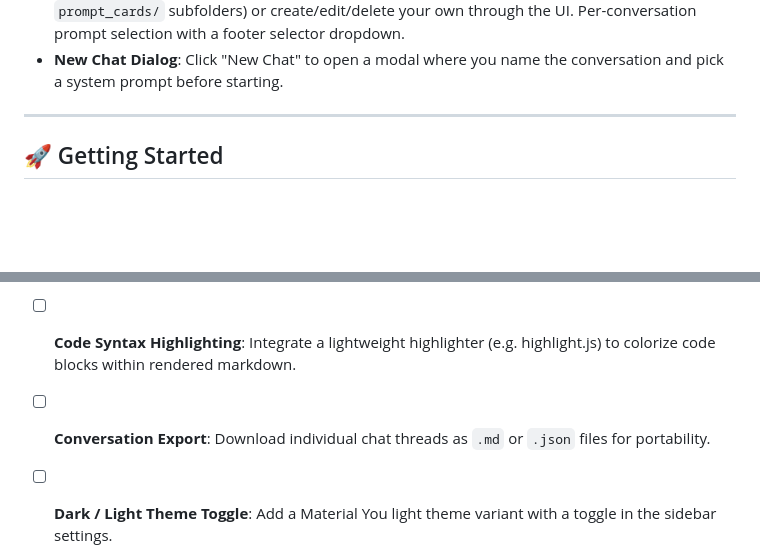
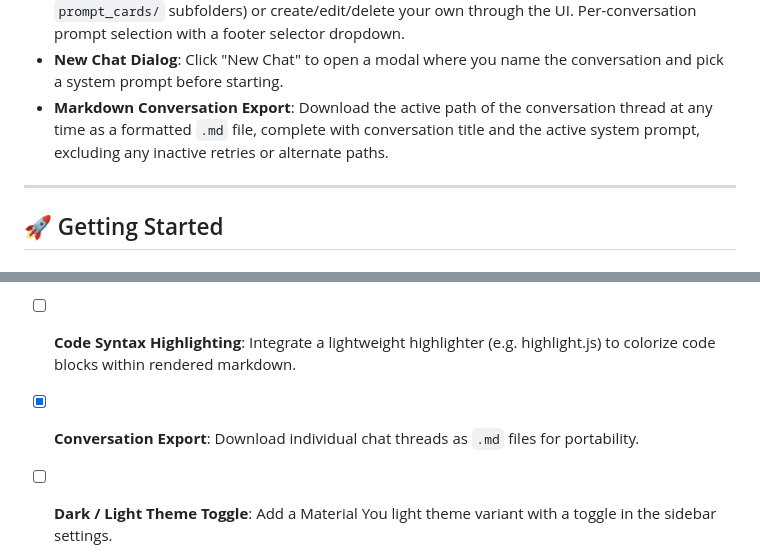
Before and after one commit to SriviharReddy/loomscribe, a Markdown page: README.md, 2 parts joined by grey strips. Drawn GitHub-style; blank space fills up the shorter version.

Commit message:
Updated readme to reflect the export feature

```diff
--- a/README.md
+++ b/README.md
@@ -24,6 +24,7 @@ A lightweight, visually gorgeous, and responsive vanilla HTML/CSS/JS frontend fo
 - **IndexedDB Multi-Thread Chat History**: Powered by the lightweight `Dexie.js` wrapper, VibeChat supports unlimited local-first conversation logs, a dynamic sidebar navigation drawer listing recent chats, first-prompt auto-titling, thread-specific model restoration, and clean thread deletion cascade actions.
 - **System Prompt Profiles**: Choose from categorized factory prompts (auto-discovered from `prompt_cards/` subfolders) or create/edit/delete your own through the UI. Per-conversation prompt selection with a footer selector dropdown.
 - **New Chat Dialog**: Click "New Chat" to open a modal where you name the conversation and pick a system prompt before starting.
+- **Markdown Conversation Export**: Download the active path of the conversation thread at any time as a formatted `.md` file, complete with conversation title and the active system prompt, excluding any inactive retries or alternate paths.
 
 ---
 
@@ -74,7 +75,7 @@ vibe-api/
 - [x] **Stop Generation Button**: Cancel an in-progress AI response with an abort signal on the fetch request.
 - [x] **Streaming Responses**: Switch from awaiting the full response to real-time token streaming via the DeepSeek SSE endpoint for a more responsive chat feel.
 - [ ] **Code Syntax Highlighting**: Integrate a lightweight highlighter (e.g. highlight.js) to colorize code blocks within rendered markdown.
-- [ ] **Conversation Export**: Download individual chat threads as `.md` or `.json` files for portability.
+- [x] **Conversation Export**: Download individual chat threads as `.md` files for portability.
 - [ ] **Dark / Light Theme Toggle**: Add a Material You light theme variant with a toggle in the sidebar settings.
 - [ ] **Token Usage & Cost Tracker**: Display token counts per message and estimate cost per conversation session.
 - [x] **System Prompt Profiles**: Categorized factory prompts auto-discovered from subfolders, plus user-created prompts via the UI. Per-conversation selection.
```
